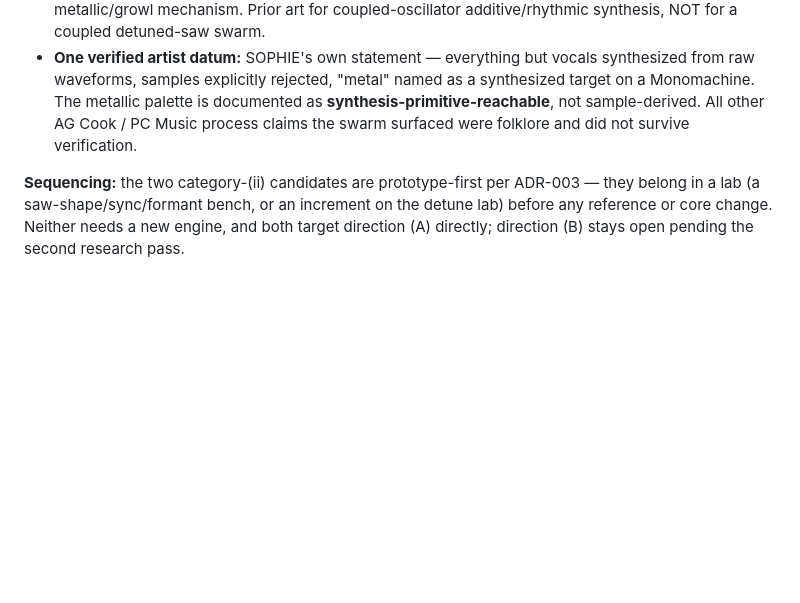
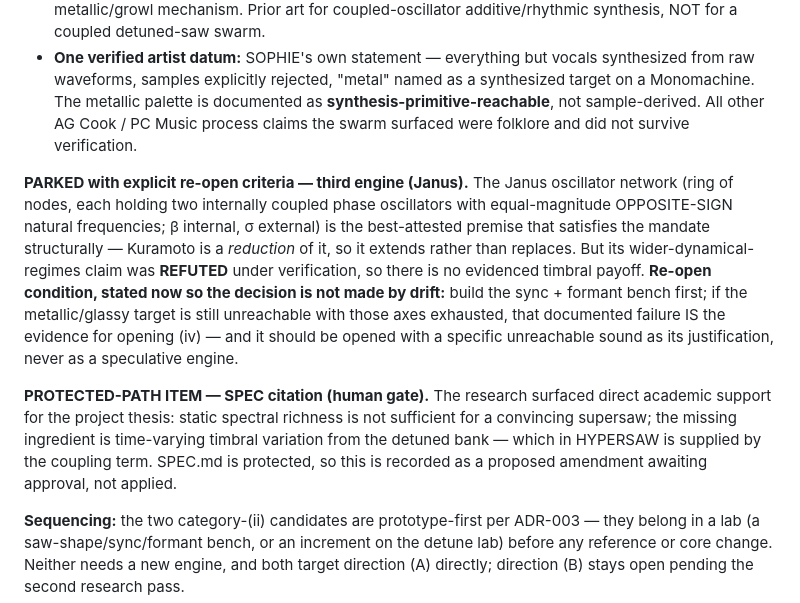
Before and after one commit to Lifted-Truck/HYPERSAW, a Markdown page: ROADMAP.md, the part around one of its changes. Rendered like a GitHub page; blank space fills up the shorter version.

```diff
--- a/ROADMAP.md
+++ b/ROADMAP.md
@@ -104,6 +104,10 @@ Two coupled directions the human is developing on separate threads (2026-07-19).
 - **Prior art is emptier than expected.** The nearest published coupled-oscillator synthesis work (Kuroscillator) is phase-coupled SINE waves capped at 0.25–30 Hz — no sawtooth, no supersaw, no metallic/growl mechanism. Prior art for coupled-oscillator additive/rhythmic synthesis, NOT for a coupled detuned-saw swarm.
 - **One verified artist datum:** SOPHIE's own statement — everything but vocals synthesized from raw waveforms, samples explicitly rejected, "metal" named as a synthesized target on a Monomachine. The metallic palette is documented as **synthesis-primitive-reachable**, not sample-derived. All other AG Cook / PC Music process claims the swarm surfaced were folklore and did not survive verification.
 
+**PARKED with explicit re-open criteria — third engine (Janus).** The Janus oscillator network (ring of nodes, each holding two internally coupled phase oscillators with equal-magnitude OPPOSITE-SIGN natural frequencies; β internal, σ external) is the best-attested premise that satisfies the mandate structurally — Kuramoto is a *reduction* of it, so it extends rather than replaces. But its wider-dynamical-regimes claim was **REFUTED** under verification, so there is no evidenced timbral payoff. **Re-open condition, stated now so the decision is not made by drift:** build the sync + formant bench first; if the metallic/glassy target is still unreachable with those axes exhausted, that documented failure IS the evidence for opening (iv) — and it should be opened with a specific unreachable sound as its justification, never as a speculative engine.
+
+**PROTECTED-PATH ITEM — SPEC citation (human gate).** The research surfaced direct academic support for the project thesis: static spectral richness is not sufficient for a convincing supersaw; the missing ingredient is time-varying timbral variation from the detuned bank — which in HYPERSAW is supplied by the coupling term. SPEC.md is protected, so this is recorded as a proposed amendment awaiting approval, not applied.
+
 **Sequencing:** the two category-(ii) candidates are prototype-first per ADR-003 — they belong in a lab (a saw-shape/sync/formant bench, or an increment on the detune lab) before any reference or core change. Neither needs a new engine, and both target direction (A) directly; direction (B) stays open pending the second research pass.
 
 ## Lab campaign 2 — five fresh labs (human direction, 2026-07-24)
```
Also changed, not shown: other parts of ROADMAP.md (+5 -1 lines).
